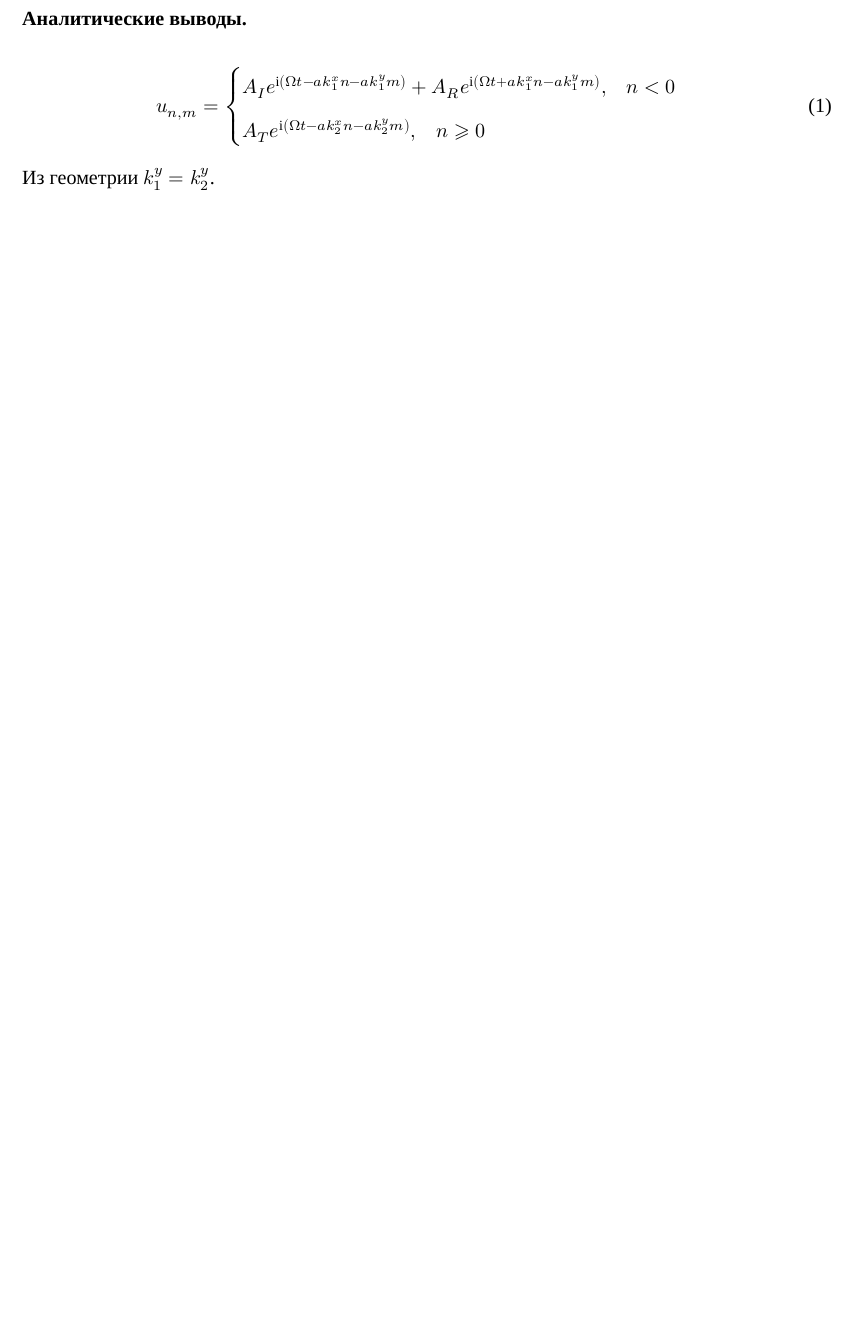
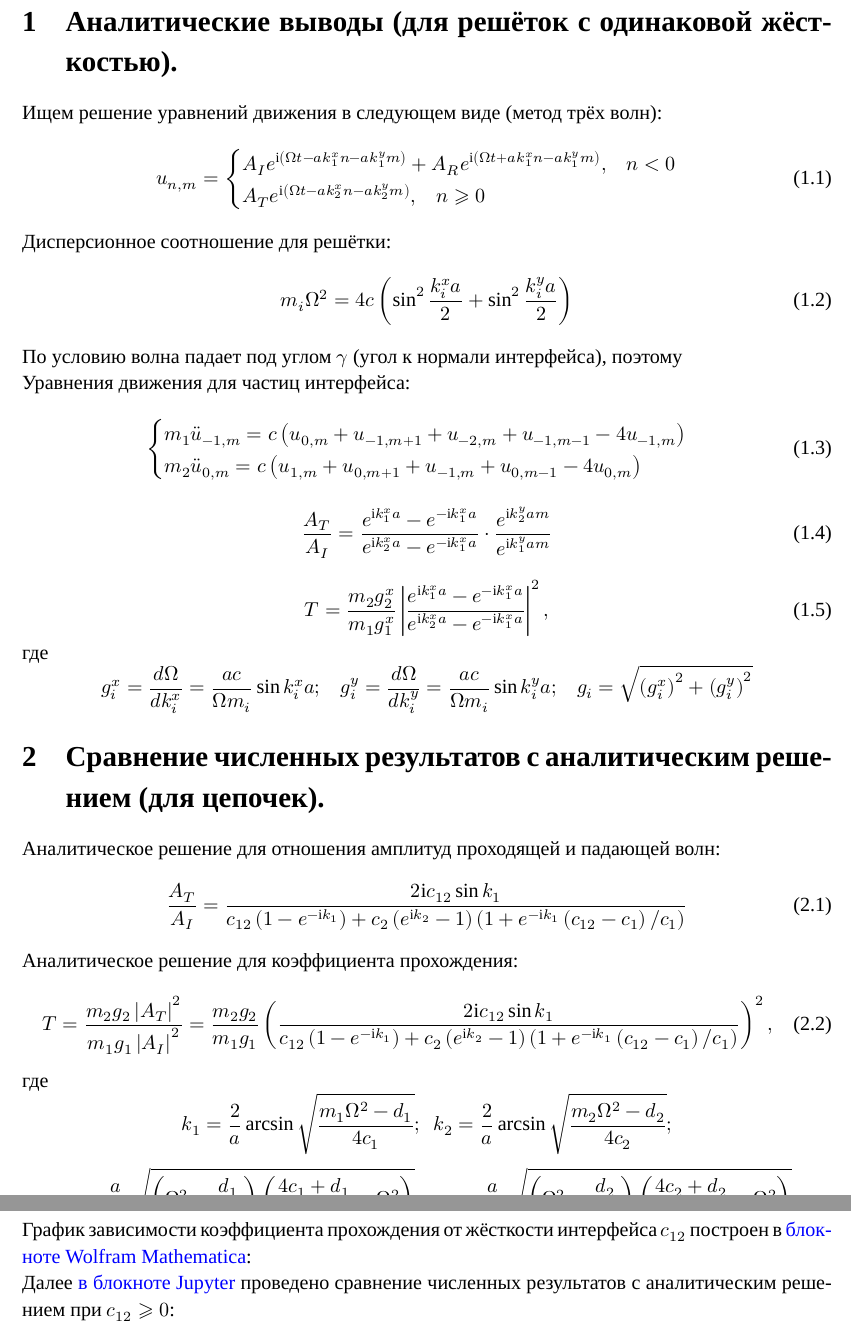
Before and after one commit to mualal/waves-propagation, a LaTeX document (main.tex, which reads tex/analytics.tex): part of the page before the commit and two parts of pages 1 and 2 of 2 after it, the two joined at a grey line, cut at the place of the change, the shorter picture padded with empty space. Compiled offline with XeLaTeX; a missing font is replaced by an installed copy or a similar font.

Commit message:
add some analytical expressions 07Dec2023

```diff
--- a/main.tex
+++ b/main.tex
@@ -2,7 +2,7 @@
 % !TeX program = xelatex
 
 \documentclass[a4paper,12pt]{article}
-\renewcommand{\baselinestretch}{1.5}
+\renewcommand{\baselinestretch}{1.1}
 \usepackage[utf8]{inputenc}
 \usepackage[T2A, T1]{fontenc}
 \usepackage[english, russian]{babel}
@@ -52,6 +52,7 @@ top=20mm,
 \newcommand{\phm}{\phantom{-}}
 \newcommand{\beq}{\begin{equation}}
 \newcommand{\eeq}{\end{equation}}
+\numberwithin{equation}{section}
 \newcommand{\im}{\mathrm{i}}
 
 
--- a/tex/analytics.tex
+++ b/tex/analytics.tex
@@ -1,8 +1,9 @@
 \documentclass[main.tex]{subfiles}
 
 \begin{document}
-\textbf{Аналитические выводы.}
+\section{Аналитические выводы (для решёток с одинаковой жёсткостью).}
 
+Ищем решение уравнений движения в следующем виде (метод трёх волн):
 \beq
 u_{n,m}=
 \begin{cases}
@@ -11,6 +12,60 @@ u_{n,m}=
 \end{cases}
 \eeq
 
-Из геометрии $k_1^y=k_2^y$.
+Дисперсионное соотношение для решётки:
+\beq
+m_i\Omega^2=4c\left(\sin^2{\frac{k_i^xa}{2}}+\sin^2{\frac{k_i^ya}{2}}\right)
+\eeq
+
+По условию волна падает под углом $\gamma$ (угол к нормали интерфейса), поэтому
+
+Уравнения движения для частиц интерфейса:
+\beq
+\begin{cases}
+	m_1\ddot{u}_{-1,m}=c\left(u_{0,m}+u_{-1,m+1}+u_{-2,m}+u_{-1,m-1}-4u_{-1,m}\right)\\
+	m_2\ddot{u}_{0,m}=c\left(u_{1,m}+u_{0,m+1}+u_{-1,m}+u_{0,m-1}-4u_{0,m}\right)
+\end{cases}
+\eeq
+
+\beq
+\frac{A_T}{A_I}=\frac{e^{\im k_1^xa}-e^{-\im k_1^xa}}{e^{\im k_2^xa}-e^{-\im k_1^xa}}\cdot\frac{e^{\im k_2^y am}}{e^{\im k_1^y am}}
+\eeq
+
+\beq
+T=\frac{m_2g_2^x}{m_1g_1^x}\left|\frac{e^{\im k_1^xa}-e^{-\im k_1^xa}}{e^{\im k_2^xa}-e^{-\im k_1^xa}}\right|^2,
+\eeq
+где
+$$
+g_i^x=\frac{d\Omega}{dk_i^x}=\frac{ac}{\Omega m_i}\sin{k_i^xa};\,\,\,\,\,
+g_i^y=\frac{d\Omega}{dk_i^y}=\frac{ac}{\Omega m_i}\sin{k_i^ya};\,\,\,\,\,
+g_i=\sqrt{\left(g_i^x\right)^2+\left(g_i^y\right)^2}
+$$
+
+%Из геометрии $k_1^y=k_2^y$.
+
+\section{Сравнение численных результатов с аналитическим решением (для цепочек).}
+
+Аналитическое решение для отношения амплитуд проходящей и падающей волн:
+\beq
+\frac{A_T}{A_I}=\frac{2\im c_{12}\sin{k_1}}{c_{12}\left(1-e^{-\im k_1}\right)+c_2\left(e^{\im k_2}-1\right)\left(1+e^{-\im k_1}\left(c_{12}-c_1\right)/c_1\right)}
+\eeq
+
+Аналитическое решение для коэффициента прохождения:
+\beq
+T=\frac{m_2g_2\left|A_T\right|^2}{m_1g_1\left|A_I\right|^2}=\frac{m_2g_2}{m_1g_1}\left(\frac{2\im c_{12}\sin{k_1}}{c_{12}\left(1-e^{-\im k_1}\right)+c_2\left(e^{\im k_2}-1\right)\left(1+e^{-\im k_1}\left(c_{12}-c_1\right)/c_1\right)}\right)^2,
+\eeq
+где
+$$
+k_1=\frac{2}{a}\arcsin{\sqrt{\frac{m_1\Omega^2-d_1}{4c_1}}};\,\,\,k_2=\frac{2}{a}\arcsin{\sqrt{\frac{m_2\Omega^2-d_2}{4c_2}}};
+$$
+$$
+g_1=\frac{a}{2\Omega}\sqrt{\left(\Omega^2-\frac{d_1}{m_1}\right)\left(\frac{4c_1+d_1}{m_1}-\Omega^2\right)};\,\,\,g_2=\frac{a}{2\Omega}\sqrt{\left(\Omega^2-\frac{d_2}{m_2}\right)\left(\frac{4c_2+d_2}{m_2}-\Omega^2\right)}.
+$$
+
+График зависимости коэффициента прохождения от жёсткости интерфейса $c_{12}$ построен в \href{https://github.com/mualal/waves-propagation/blob/master/mathematica/chain-chain-interface.nb}{блокноте Wolfram Mathematica}:
+
+Далее \href{https://github.com/mualal/waves-propagation/blob/master/python/chain-chain-interface.ipynb}{в блокноте Jupyter} проведено сравнение численных результатов с аналитическим решением при $c_{12}\geqslant0$:
+
+
 
 \end{document}
```
Also changed, not shown: main.pdf.
